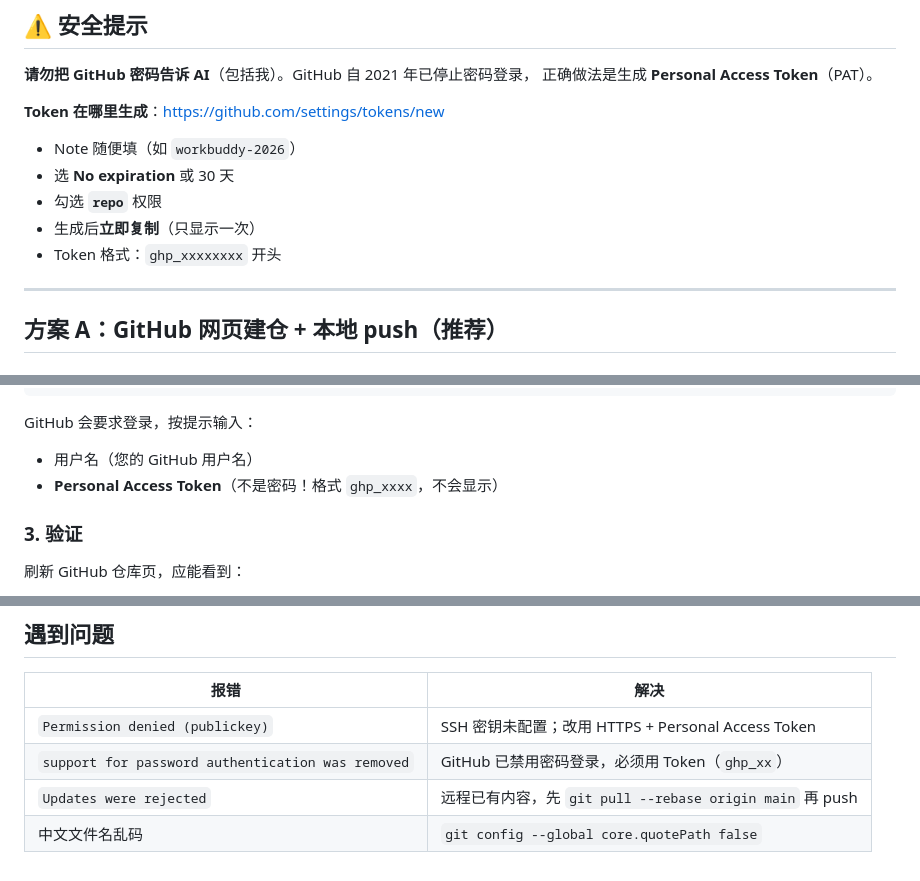
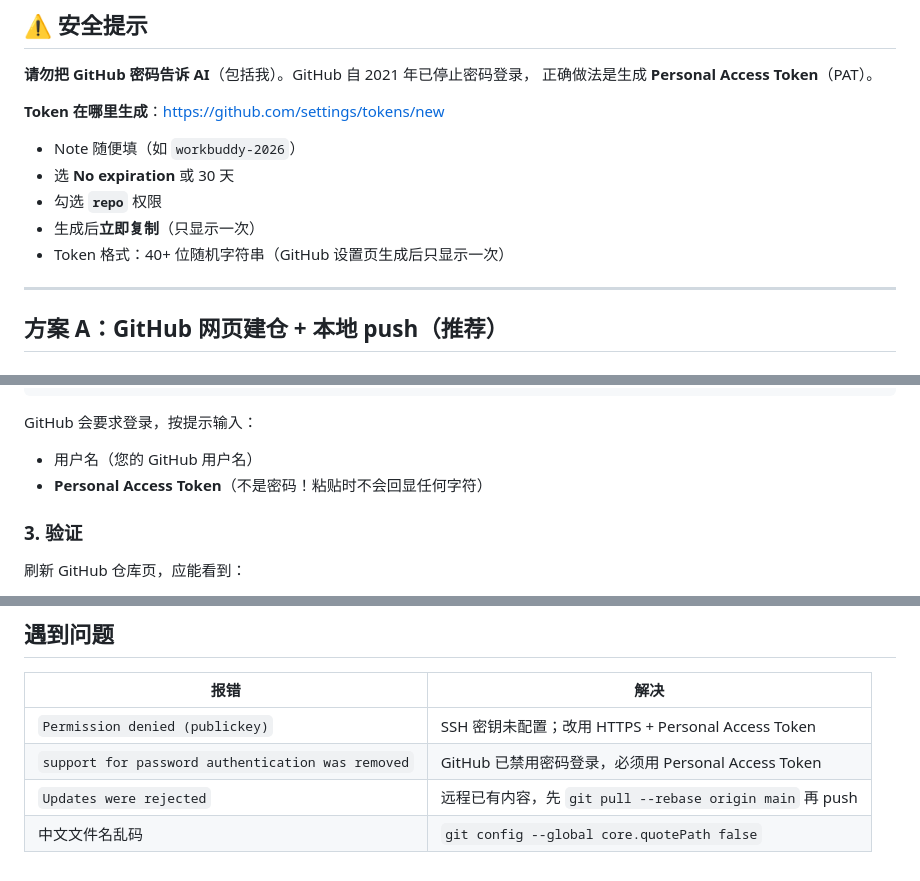
Before and after one commit to ilAoC/mcd-gacha-collector, a Markdown page: UPLOAD.md, 3 parts joined by grey strips. Drawn GitHub-style.

Commit message:
docs: UPLOAD.md 去掉 ghp_ 占位符，避免被 GitHub 密钥扫描误报

```diff
--- a/UPLOAD.md
+++ b/UPLOAD.md
@@ -19,7 +19,7 @@
 - 选 **No expiration** 或 30 天
 - 勾选 **`repo`** 权限
 - 生成后**立即复制**（只显示一次）
-- Token 格式：`ghp_xxxxxxxx` 开头
+- Token 格式：40+ 位随机字符串（GitHub 设置页生成后只显示一次）
 
 ---
 
@@ -52,7 +52,7 @@ git push -u origin main
 
 GitHub 会要求登录，按提示输入：
 - 用户名（您的 GitHub 用户名）
-- **Personal Access Token**（不是密码！格式 `ghp_xxxx`，不会显示）
+- **Personal Access Token**（不是密码！粘贴时不会回显任何字符）
 
 ### 3. 验证
 
@@ -114,6 +114,6 @@ git push
 | 报错 | 解决 |
 |---|---|
 | `Permission denied (publickey)` | SSH 密钥未配置；改用 HTTPS + Personal Access Token |
-| `support for password authentication was removed` | GitHub 已禁用密码登录，必须用 Token（`ghp_xx`） |
+| `support for password authentication was removed` | GitHub 已禁用密码登录，必须用 Personal Access Token |
 | `Updates were rejected` | 远程已有内容，先 `git pull --rebase origin main` 再 push |
 | 中文文件名乱码 | `git config --global core.quotePath false` |
```
